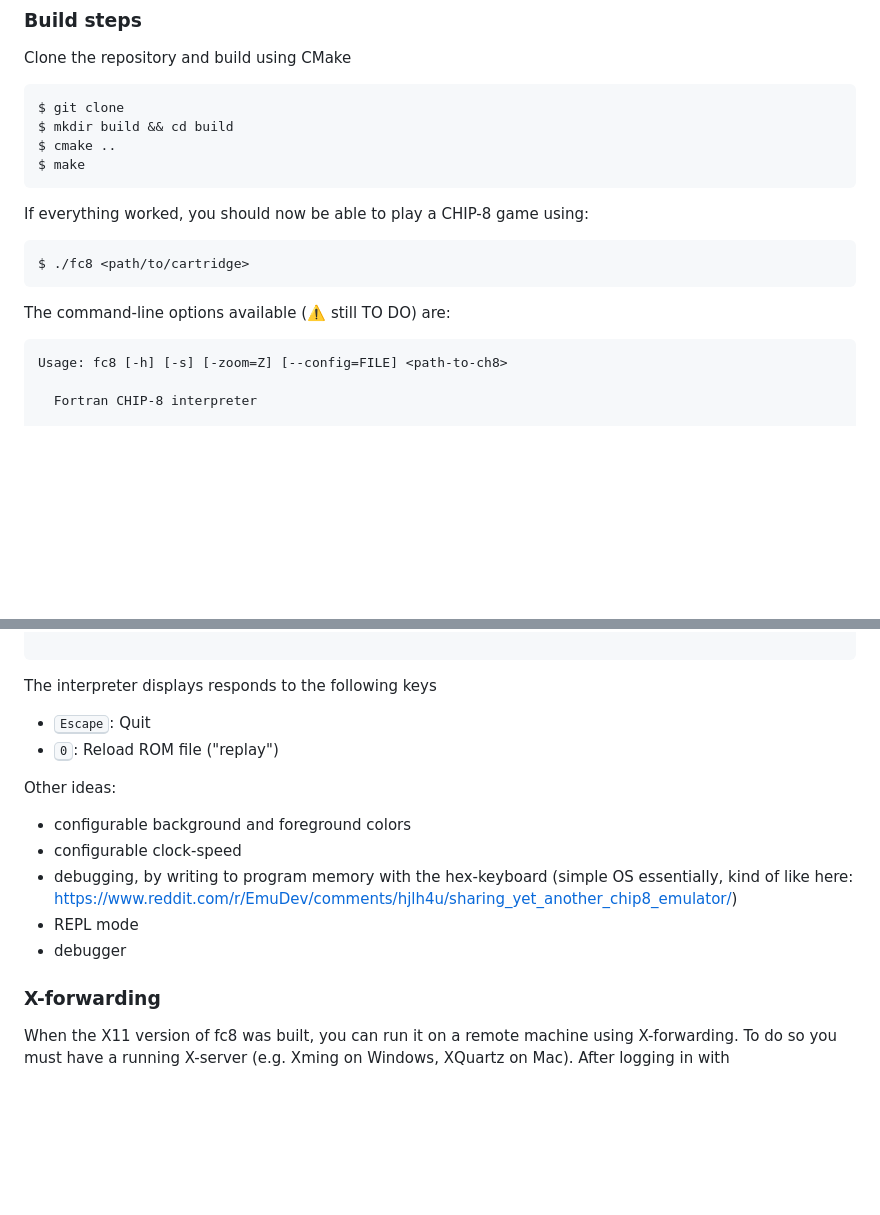
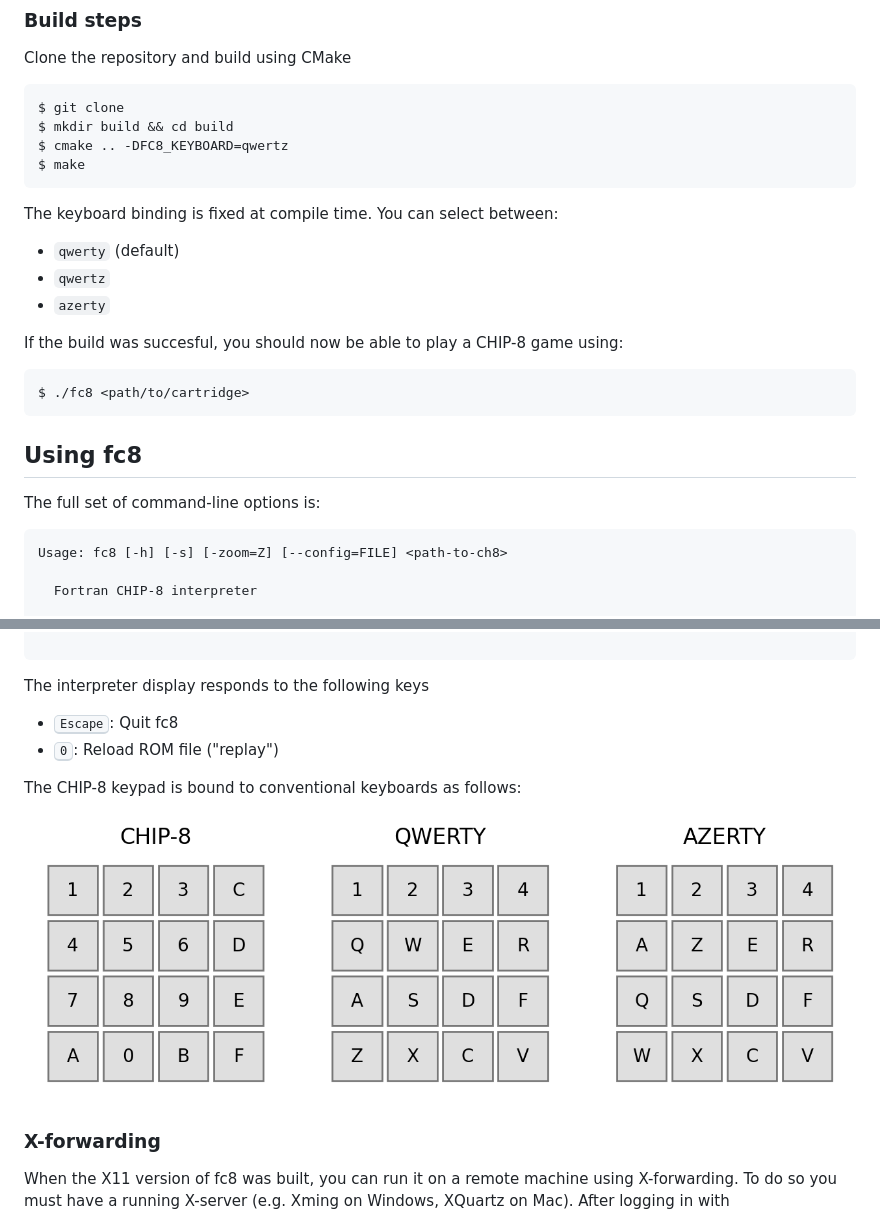
Before and after one commit to ivan-pi/fc8, a Markdown page: README.md, 2 parts joined by grey strips. Rendered like a GitHub page; pictures changed too: keypads.png (added); blank space fills up the shorter version.

Commit message:
Add key binding image

````diff
--- a/README.md
+++ b/README.md
@@ -20,15 +20,22 @@ Clone the repository and build using CMake
 ```txt
 $ git clone
 $ mkdir build && cd build
-$ cmake ..
+$ cmake .. -DFC8_KEYBOARD=qwertz
 $ make
 ```
-If everything worked, you should now be able to play a CHIP-8 game using:
+The keyboard binding is fixed at compile time. You can select between:
+- `qwerty` (default)
+- `qwertz`
+- `azerty`
+
+If the build was succesful, you should now be able to play a CHIP-8 game using:
 ```
 $ ./fc8 <path/to/cartridge>
 ```
 
-The command-line options available (:warning: still TO DO) are:
+## Using fc8
+
+The full set of command-line options is:
 ```
 Usage: fc8 [-h] [-s] [-zoom=Z] [--config=FILE] <path-to-ch8>
 
@@ -47,16 +54,13 @@ options:
 
 ```
 
-The interpreter displays responds to the following keys
-- <kbd>Escape</kbd>: Quit
+The interpreter display responds to the following keys
+- <kbd>Escape</kbd>: Quit fc8
 - <kbd>0</kbd>: Reload ROM file ("replay")
 
-Other ideas:
-- configurable background and foreground colors
-- configurable clock-speed
-- debugging, by writing to program memory with the hex-keyboard (simple OS essentially, kind of like here: https://www.reddit.com/r/EmuDev/comments/hjlh4u/sharing_yet_another_chip8_emulator/)
-- REPL mode
-- debugger
+The CHIP-8 keypad is bound to conventional keyboards as follows:
+
+![CHIP-8 key binding](keypads.png)
 
 ### X-forwarding
 
````
Also changed, not shown: 1 other file.
